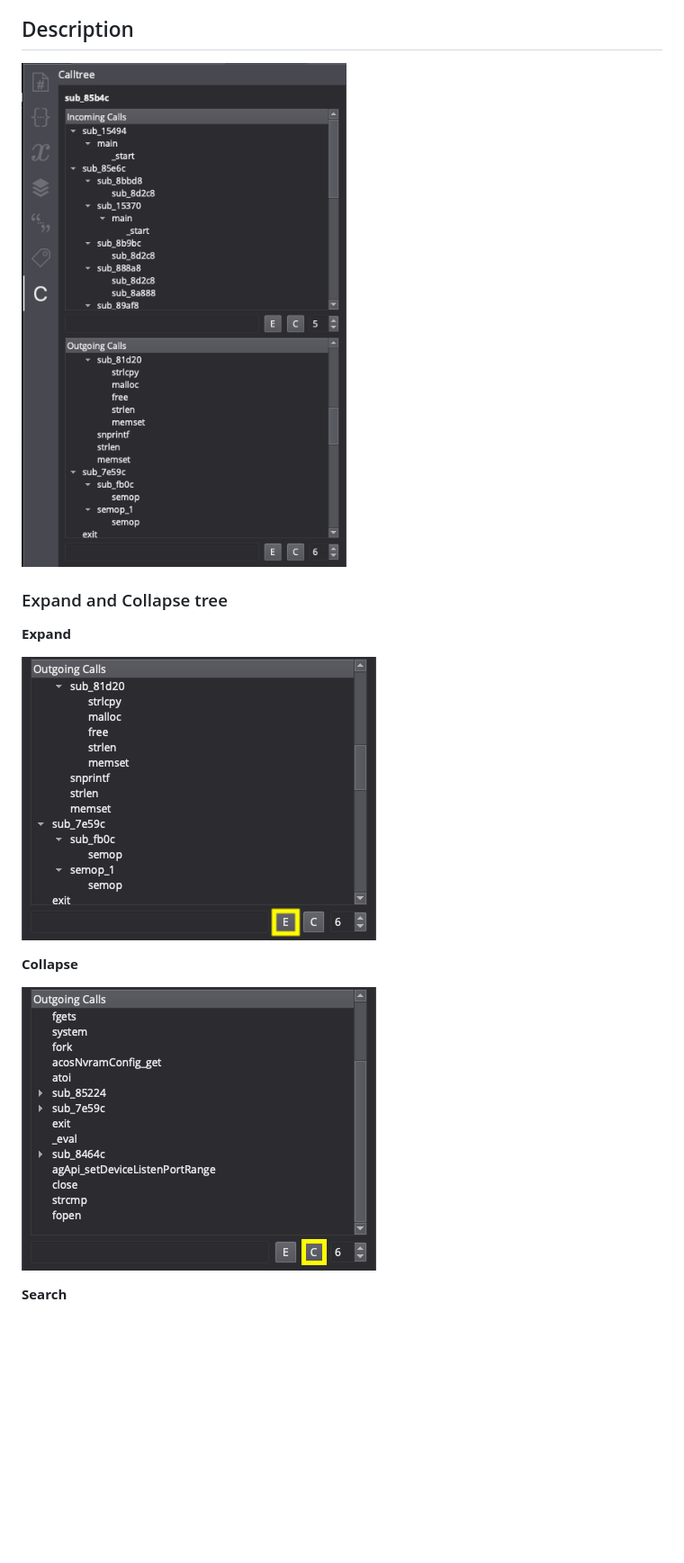
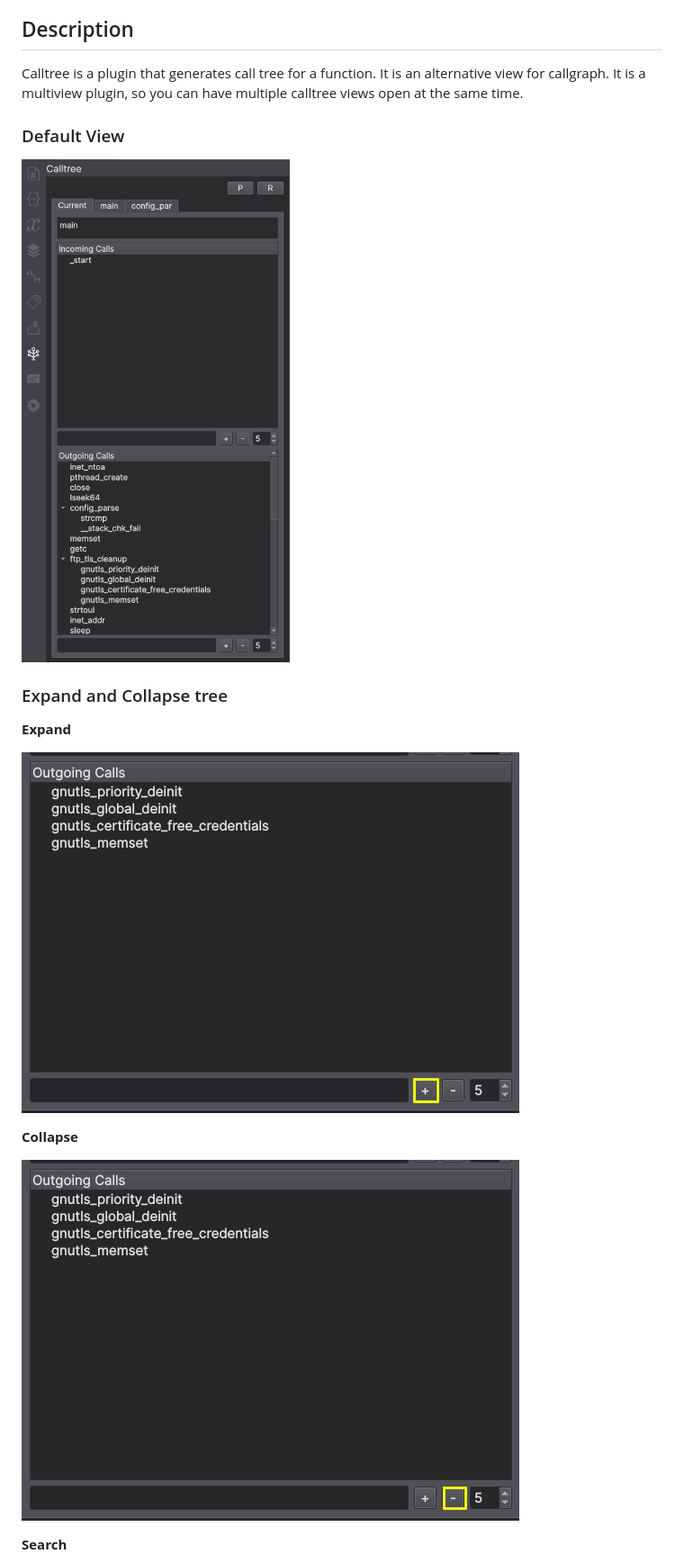
Before and after one commit to elbiazo/calltree, a Markdown page: README.md, the part around one of its changes. Shown at 90% size. Rendered like a GitHub page; pictures changed too: images/2023-03-06-23-31-27.png (added), images/2023-03-06-23-44-02.png (added), images/2023-03-06-23-44-24.png (added); blank space fills up the shorter version.

```diff
--- a/README.md
+++ b/README.md
@@ -30,17 +31,21 @@ This plugin is released under an [MIT license](./LICENSE).
 When working with really big binaries with alot of xrefs, you would want to change recursive depth to smaller number or else Binary Ninja might hang.
 ## Description
 
-![](images/2022-02-09-16-42-57.png)
+Calltree is a plugin that generates call tree for a function. It is an alternative view for callgraph. It is a multiview plugin, so you can have multiple calltree views open at the same time.
+
+### Default View
+
+![](images/2023-03-06-23-31-27.png)
 
 ### Expand and Collapse tree
 
 **Expand**
 
-![](images/2022-02-09-16-50-03.png)
+![](images/2023-03-06-23-44-02.png)
 
 **Collapse**
 
-![](images/2022-02-09-16-51-28.png)
+![](images/2023-03-06-23-44-24.png)
 
 **Search**
 
```
Also changed, not shown: other parts of README.md (+15 -2 lines), images/2023-03-06-23-30-37.png (added), images/2023-03-06-23-40-42.png (added), images/2023-03-06-23-46-04.png (added), 2 other files.
